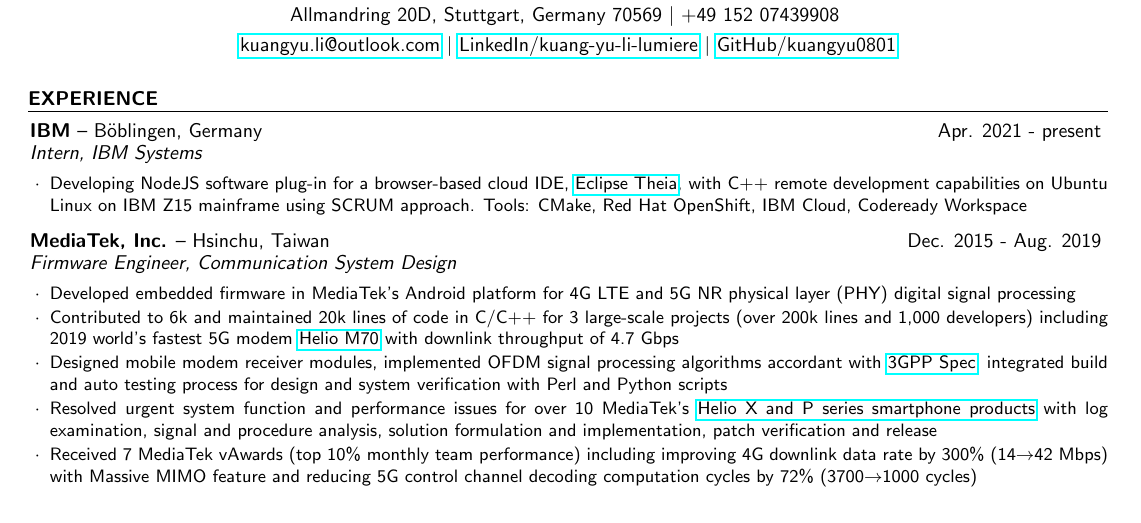
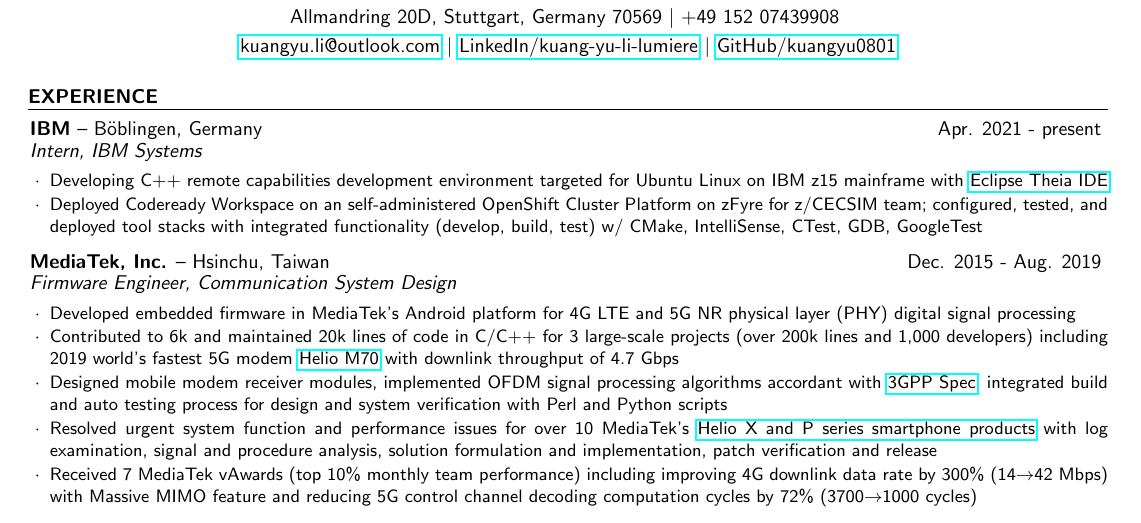
Before and after one commit to kuangyu0801/cv-kuangyu, a LaTeX CV (cv.tex): part of the page, cut so that both start at the same text. Compiled offline with pdfLaTeX.

Commit message:
Consolidate IBM intern experience

```diff
--- a/cv.tex
+++ b/cv.tex
@@ -38,7 +38,8 @@
 \begin{rSection}{Experience}
 
 \begin{rSubsection}{IBM}{--  Böblingen, Germany}{Apr. 2021 - present}{Intern, IBM Systems}
-\item Developing NodeJS software plug-in for a browser-based cloud IDE, \href{https://theia-ide.org/}{Eclipse Theia}, with C++ remote development capabilities on Ubuntu Linux on IBM Z15 mainframe using SCRUM approach. Tools: CMake, Red Hat OpenShift, IBM Cloud, Codeready Workspace
+\item Developing C++ remote capabilities development  environment targeted for Ubuntu Linux on IBM z15 mainframe with \href{https://theia-ide.org/}{Eclipse Theia IDE}
+\item  Deployed Codeready Workspace on an self-administered OpenShift Cluster Platform on zFyre for z/CECSIM team; configured, tested, and deployed tool stacks with integrated functionality (develop, build, test) w/ CMake, IntelliSense, CTest, GDB, GoogleTest
 \end{rSubsection}
 
 \begin{rSubsection}{MediaTek, Inc.}{--  Hsinchu, Taiwan}{Dec. 2015 - Aug. 2019}{Firmware Engineer, Communication System Design}
```
Also changed, not shown: cv.pdf, cv_kuangyu-li.pdf.
